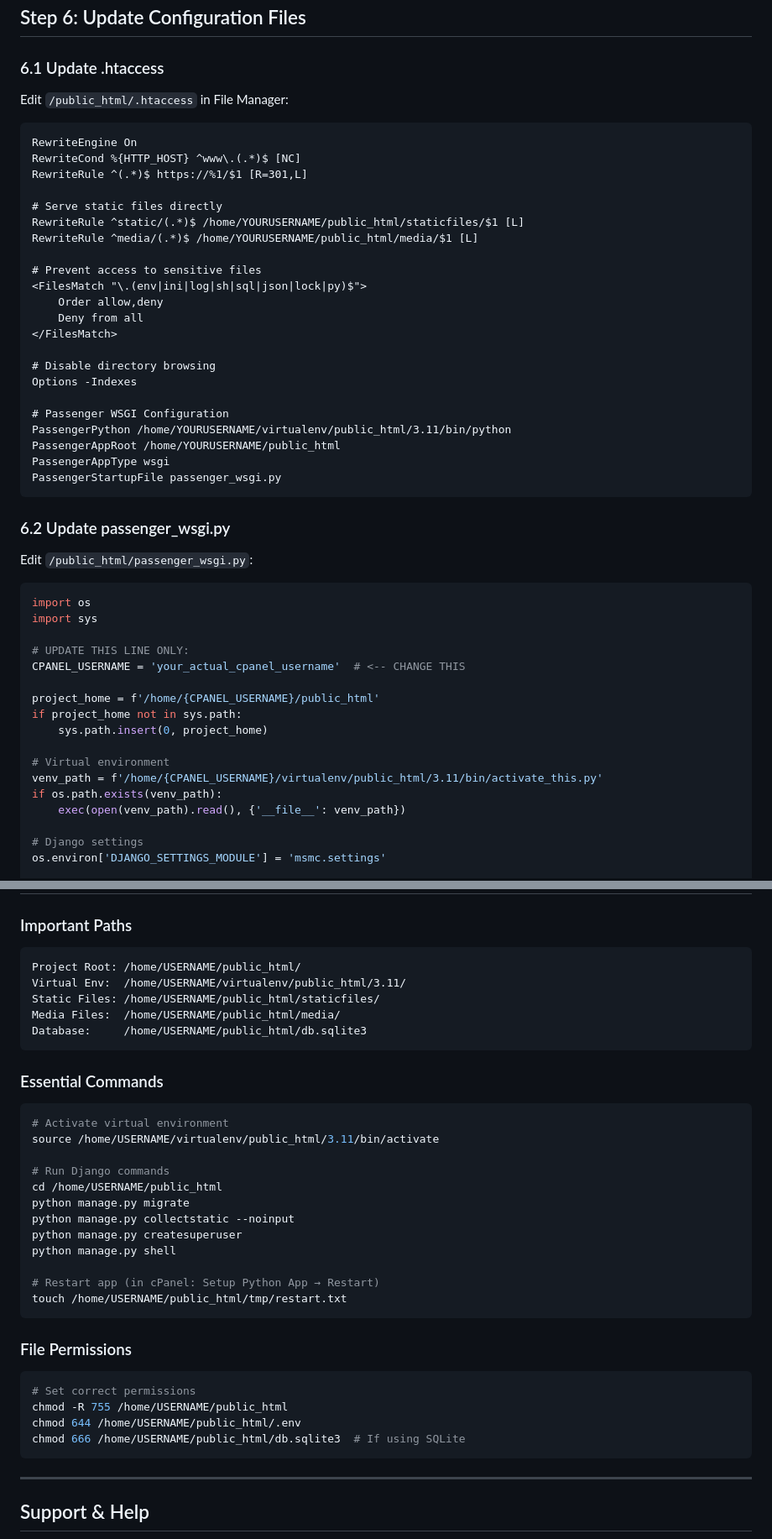
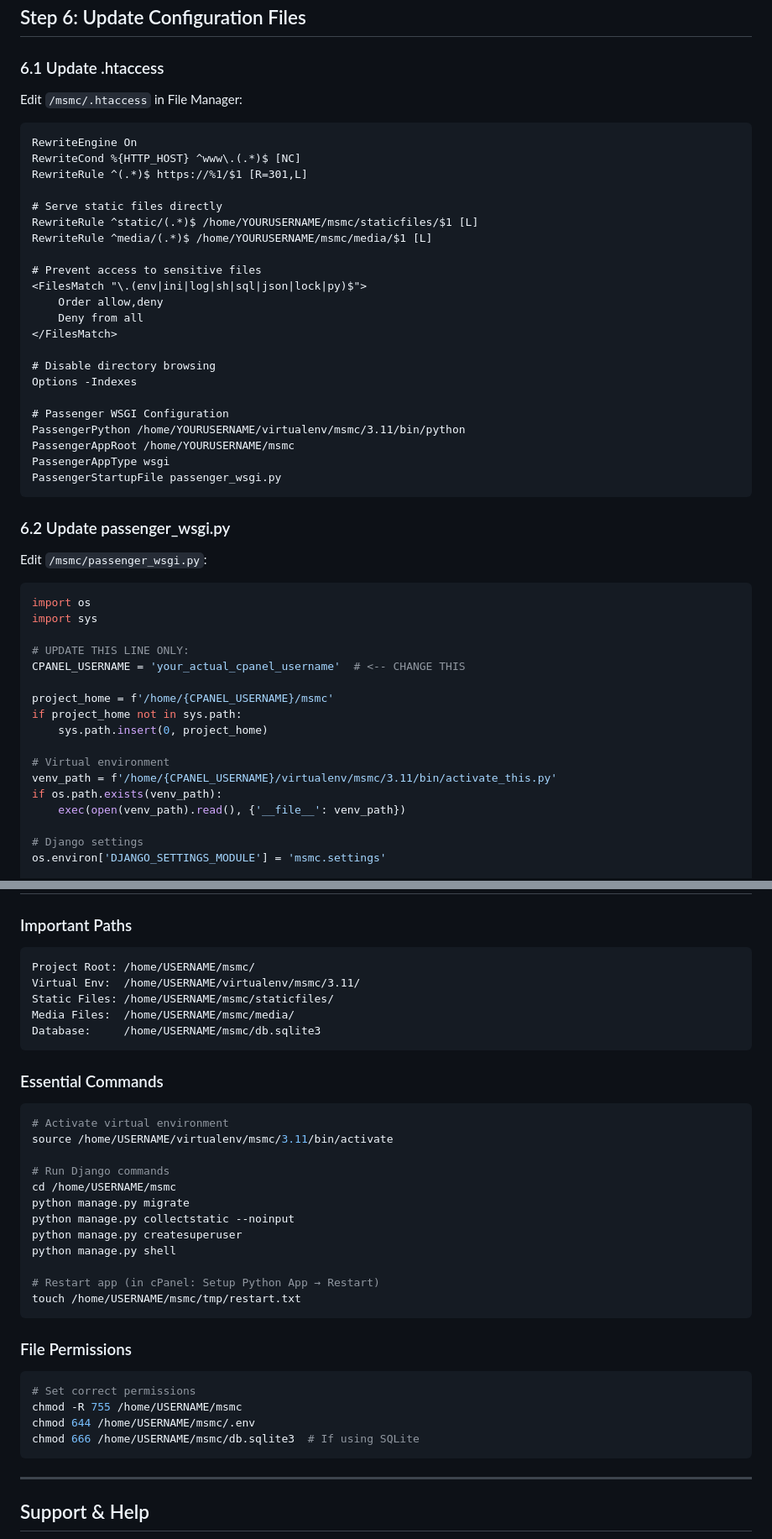
Before and after one commit to prameshchildrawa/women-cooperative-website, a Markdown page: DEPLOY_BABAL_DETAILED.md, 2 parts joined by grey strips. Shown at 84% size. Rendered like a GitHub page.

Commit message:
Fix DEPLOY_BABAL_DETAILED.md - change all public_html references to msmc subdirectory

````diff
--- a/DEPLOY_BABAL_DETAILED.md
+++ b/DEPLOY_BABAL_DETAILED.md
@@ -278,7 +280,7 @@ Replace:
 ## Step 6: Update Configuration Files
 
 ### 6.1 Update .htaccess
-Edit `/public_html/.htaccess` in File Manager:
+Edit `/msmc/.htaccess` in File Manager:
 
 ```apache
 RewriteEngine On
@@ -286,8 +288,8 @@ RewriteCond %{HTTP_HOST} ^www\.(.*)$ [NC]
 RewriteRule ^(.*)$ https://%1/$1 [R=301,L]
 
 # Serve static files directly
-RewriteRule ^static/(.*)$ /home/YOURUSERNAME/public_html/staticfiles/$1 [L]
-RewriteRule ^media/(.*)$ /home/YOURUSERNAME/public_html/media/$1 [L]
+RewriteRule ^static/(.*)$ /home/YOURUSERNAME/msmc/staticfiles/$1 [L]
+RewriteRule ^media/(.*)$ /home/YOURUSERNAME/msmc/media/$1 [L]
 
 # Prevent access to sensitive files
 <FilesMatch "\.(env|ini|log|sh|sql|json|lock|py)$">
@@ -299,14 +301,14 @@ RewriteRule ^media/(.*)$ /home/YOURUSERNAME/public_html/media/$1 [L]
 Options -Indexes
 
 # Passenger WSGI Configuration
-PassengerPython /home/YOURUSERNAME/virtualenv/public_html/3.11/bin/python
-PassengerAppRoot /home/YOURUSERNAME/public_html
+PassengerPython /home/YOURUSERNAME/virtualenv/msmc/3.11/bin/python
+PassengerAppRoot /home/YOURUSERNAME/msmc
 PassengerAppType wsgi
 PassengerStartupFile passenger_wsgi.py
 ```
 
 ### 6.2 Update passenger_wsgi.py
-Edit `/public_html/passenger_wsgi.py`:
+Edit `/msmc/passenger_wsgi.py`:
 
 ```python
 import os
@@ -315,12 +317,12 @@ import sys
 # UPDATE THIS LINE ONLY:
 CPANEL_USERNAME = 'your_actual_cpanel_username'  # <-- CHANGE THIS
 
-project_home = f'/home/{CPANEL_USERNAME}/public_html'
+project_home = f'/home/{CPANEL_USERNAME}/msmc'
 if project_home not in sys.path:
     sys.path.insert(0, project_home)
 
 # Virtual environment
-venv_path = f'/home/{CPANEL_USERNAME}/virtualenv/public_html/3.11/bin/activate_this.py'
+venv_path = f'/home/{CPANEL_USERNAME}/virtualenv/msmc/3.11/bin/activate_this.py'
 if os.path.exists(venv_path):
     exec(open(venv_path).read(), {'__file__': venv_path})
 
@@ -539,35 +541,35 @@ In cPanel:
 
 ### Important Paths
 ```
-Project Root: /home/USERNAME/public_html/
-Virtual Env:  /home/USERNAME/virtualenv/public_html/3.11/
-Static Files: /home/USERNAME/public_html/staticfiles/
-Media Files:  /home/USERNAME/public_html/media/
-Database:     /home/USERNAME/public_html/db.sqlite3
+Project Root: /home/USERNAME/msmc/
+Virtual Env:  /home/USERNAME/virtualenv/msmc/3.11/
+Static Files: /home/USERNAME/msmc/staticfiles/
+Media Files:  /home/USERNAME/msmc/media/
+Database:     /home/USERNAME/msmc/db.sqlite3
 ```
 
 ### Essential Commands
 ```bash
 # Activate virtual environment
-source /home/USERNAME/virtualenv/public_html/3.11/bin/activate
+source /home/USERNAME/virtualenv/msmc/3.11/bin/activate
 
 # Run Django commands
-cd /home/USERNAME/public_html
+cd /home/USERNAME/msmc
 python manage.py migrate
 python manage.py collectstatic --noinput
 python manage.py createsuperuser
 python manage.py shell
 
 # Restart app (in cPanel: Setup Python App → Restart)
-touch /home/USERNAME/public_html/tmp/restart.txt
+touch /home/USERNAME/msmc/tmp/restart.txt
 ```
 
 ### File Permissions
 ```bash
 # Set correct permissions
-chmod -R 755 /home/USERNAME/public_html
-chmod 644 /home/USERNAME/public_html/.env
-chmod 666 /home/USERNAME/public_html/db.sqlite3  # If using SQLite
+chmod -R 755 /home/USERNAME/msmc
+chmod 644 /home/USERNAME/msmc/.env
+chmod 666 /home/USERNAME/msmc/db.sqlite3  # If using SQLite
 ```
 
 ---
````
Also changed, not shown: other parts of DEPLOY_BABAL_DETAILED.md (+21 -19 lines).
